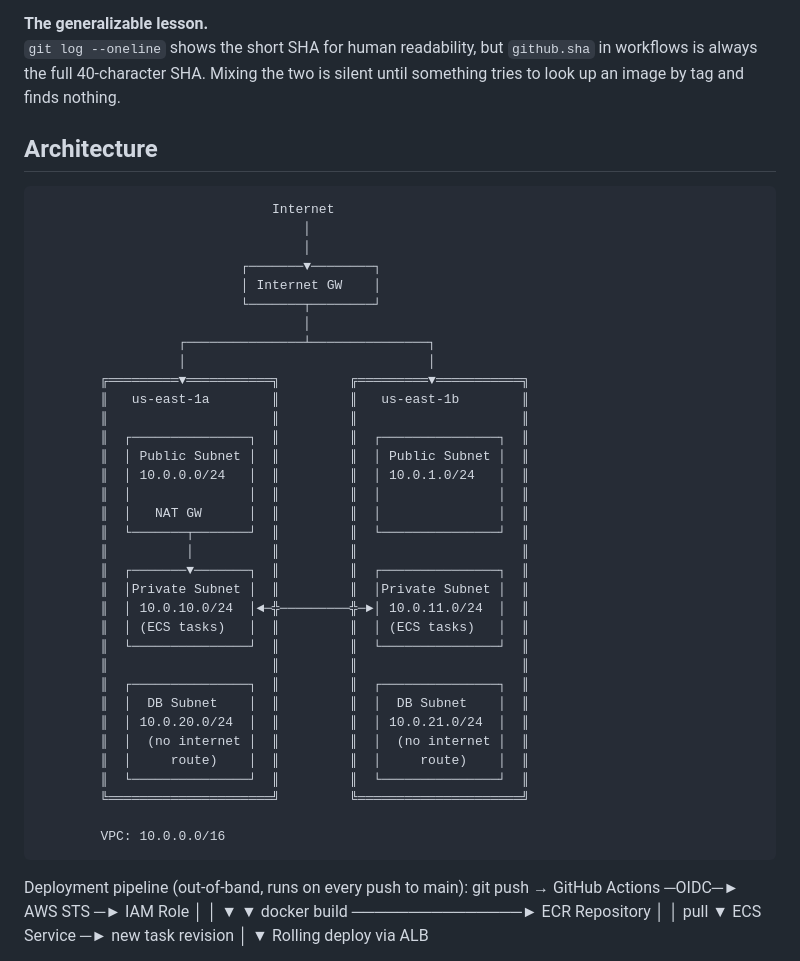
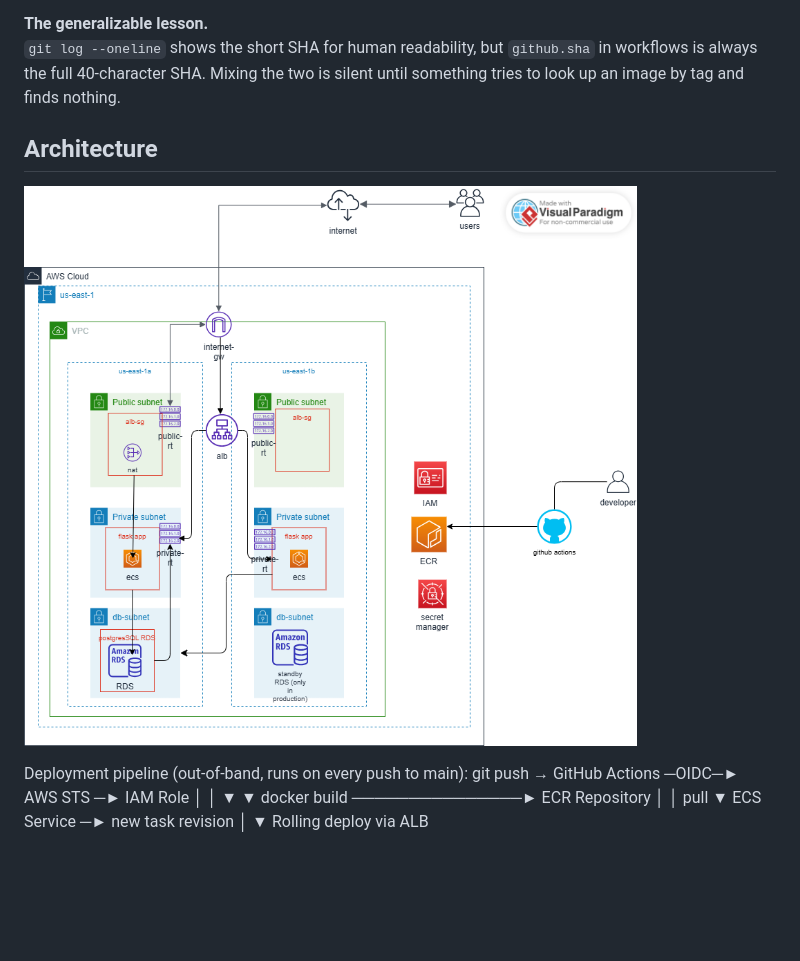
Before and after one commit to Mallaimy/aws-cloudnative-webapp, a Markdown page: README.md, the part around the change printed below. GitHub-like rendering; pictures changed too: docs/architecture.png (added); blank space fills up the shorter version.

Commit message:
add architecture diagram in README

````diff
--- a/README.md
+++ b/README.md
@@ -243,44 +243,11 @@ I updated `terraform.tfvars` to point at the full SHA so the task definition wou
 
 **The generalizable lesson.**
 `git log --oneline` shows the short SHA for human readability, but `github.sha` in workflows is always the full 40-character SHA. Mixing the two is silent until something tries to look up an image by tag and finds nothing.
+
 ## Architecture
 
-```
-                              Internet
-                                  │
-                                  │
-                          ┌───────▼────────┐
-                          │ Internet GW    │
-                          └───────┬────────┘
-                                  │
-                  ┌───────────────┴───────────────┐
-                  │                               │
-        ╔═════════▼═══════════╗         ╔═════════▼═══════════╗
-        ║   us-east-1a        ║         ║   us-east-1b        ║
-        ║                     ║         ║                     ║
-        ║  ┌───────────────┐  ║         ║  ┌───────────────┐  ║
-        ║  │ Public Subnet │  ║         ║  │ Public Subnet │  ║
-        ║  │ 10.0.0.0/24   │  ║         ║  │ 10.0.1.0/24   │  ║
-        ║  │               │  ║         ║  │               │  ║
-        ║  │   NAT GW      │  ║         ║  │               │  ║
-        ║  └───────┬───────┘  ║         ║  └───────────────┘  ║
-        ║          │          ║         ║                     ║
-        ║  ┌───────▼───────┐  ║         ║  ┌───────────────┐  ║
-        ║  │Private Subnet │  ║         ║  │Private Subnet │  ║
-        ║  │ 10.0.10.0/24  │◄─╬─────────╬─►│ 10.0.11.0/24  │  ║
-        ║  │ (ECS tasks)   │  ║         ║  │ (ECS tasks)   │  ║
-        ║  └───────────────┘  ║         ║  └───────────────┘  ║
-        ║                     ║         ║                     ║
-        ║  ┌───────────────┐  ║         ║  ┌───────────────┐  ║
-        ║  │  DB Subnet    │  ║         ║  │  DB Subnet    │  ║
-        ║  │ 10.0.20.0/24  │  ║         ║  │ 10.0.21.0/24  │  ║
-        ║  │  (no internet │  ║         ║  │  (no internet │  ║
-        ║  │     route)    │  ║         ║  │     route)    │  ║
-        ║  └───────────────┘  ║         ║  └───────────────┘  ║
-        ╚═════════════════════╝         ╚═════════════════════╝
+![Three-tier architecture with multi-AZ networking, defense-in-depth security groups, and OIDC-federated CI/CD](docs/architecture.png)
 
-        VPC: 10.0.0.0/16
-```
 Deployment pipeline (out-of-band, runs on every push to main):
 git push → GitHub Actions ─OIDC─► AWS STS ─► IAM Role
 │                                │
````
Also changed, not shown: other parts of README.md (+1 -1 lines), docs/cloudnative.png (renamed from screenshots/phase1/cloudnative.png), docs/networking.png (renamed from screenshots/phase1/networking.png), docs/terraformcode.png (renamed from screenshots/phase1/terraformcode.png).
